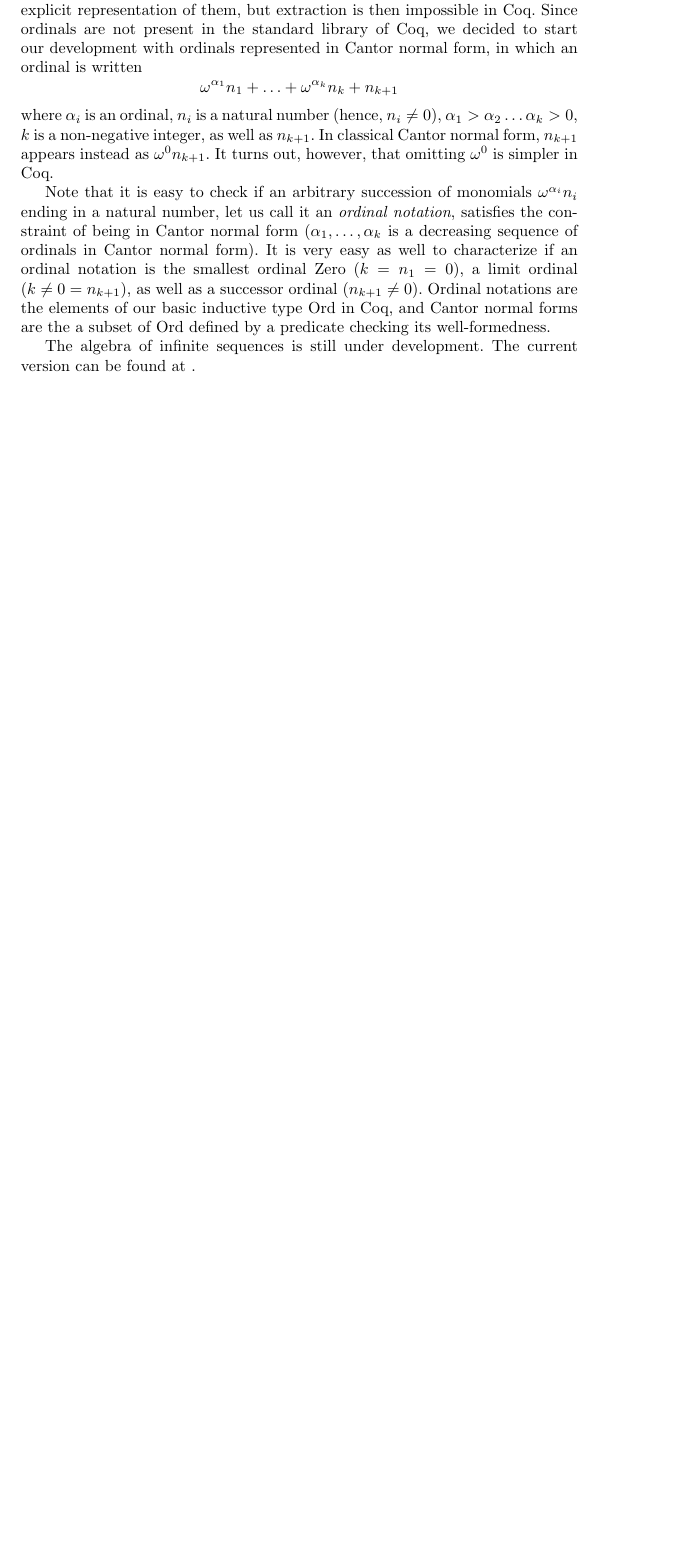
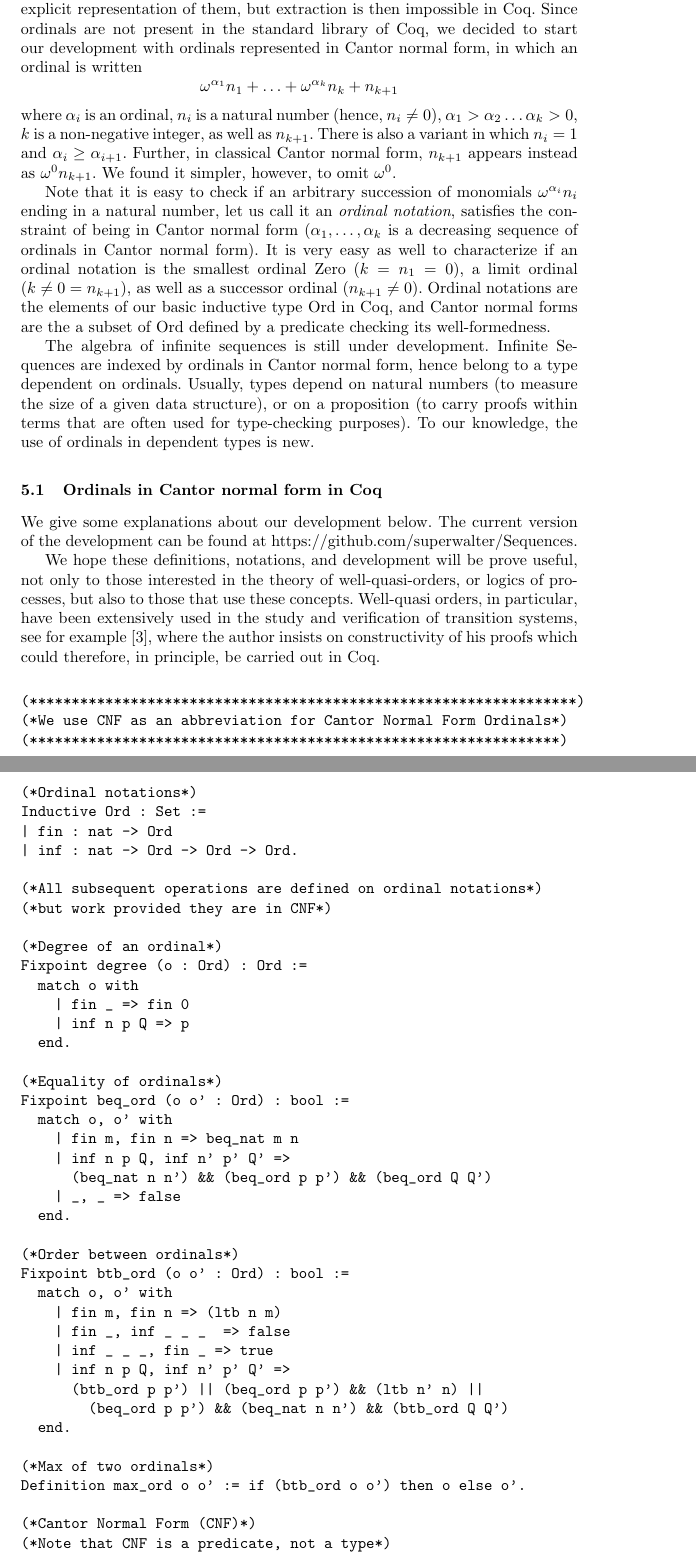
Before and after one commit to superwalter/Sequences, a LaTeX paper (Sequences.tex): part of page 6 of 6 before the commit and two parts of pages 6 and 7 of 10 after it, the two joined at a grey line, cut so that both start at the same text, the shorter picture padded with empty space. Compiled offline with pdfLaTeX.

Commit message:
new version

```diff
--- a/Sequences.tex
+++ b/Sequences.tex
@@ -367,9 +367,10 @@ is written
 \[\omega^{\alpha_1}n_1 + \ldots + \omega^{\alpha_k}n_k + n_{k+1}\]
 where $\alpha_i$ is an ordinal, $n_i$ is a natural number (hence,
 $n_i\neq 0$), $\alpha_1 > \alpha_2\ldots \alpha_k > 0$, $k$ is a
-non-negative integer, as well as $n_{k+1}$. In classical Cantor normal
-form, $n_{k+1}$ appears instead as $\omega^{0}n_{k+1}$. It turns out, however,
-that omitting $\omega^0$ is simpler in Coq.
+non-negative integer, as well as $n_{k+1}$. There is also a variant in
+which $n_i=1$ and $\alpha_i\geq\alpha_{i+1}$. Further, in classical
+Cantor normal form, $n_{k+1}$ appears instead as
+$\omega^{0}n_{k+1}$. We found it simpler, however, to omit $\omega^0$.
 
 Note that it is easy to check if an arbitrary succession of monomials
 $\omega^{\alpha_i}n_i$
@@ -383,22 +384,38 @@ notation is the smallest ordinal Zero ($k=n_{1}=0$), a limit ordinal
 type Ord in Coq, and Cantor normal forms are the a subset of Ord defined by
 a predicate checking its well-formedness.
 
-The algebra of infinite sequences is still under development. The
-current version can be found at \url{}.
+The algebra of infinite sequences is still under development. Infinite
+Sequences are indexed by ordinals in Cantor normal form, hence belong
+to a type dependent on ordinals. Usually, types depend on natural
+numbers (to measure the size of a given data structure), or on a
+proposition (to carry proofs within terms that are often used for
+type-checking purposes). To our knowledge, the use of ordinals in
+dependent types is new.
 
-\hide{
+\subsection{Ordinals in Cantor normal form in Coq}
+
+We give some explanations about our development below.
+The current version of the development can be found at
+\url{https://github.com/superwalter/Sequences}.
+
+We hope these definitions, notations, and development will be prove
+useful, not only to those interested in the theory of
+well-quasi-orders, or logics of processes, but also to those that use
+these concepts. Well-quasi orders, in particular, have been
+extensively used in the study and verification of transition systems,
+see for example~\cite{JGL}, where the author insists on constructivity
+of his proofs which could therefore, in principle, be carried out in Coq.
 
 \medskip
 \begin{verbatim}
-(**************************************************************)
-(*Ordinal notations as unordered sequences of powers of omega,*)
-(*where lim n p P is meant to be the ordinal (omega**n)*p + P *)
-(**************************************************************)
+(*****************************************************************)
+(*We use CNF as an abbreviation for Cantor Normal Form Ordinals*)
+(***************************************************************)
 
-Require Import Bool.
-Require Import EqNat.
-
+(*Ordinal notations*)
 Inductive Ord : Set :=
 | fin : nat -> Ord
-| lim : nat -> Ord -> Ord -> Ord.
+| inf : nat -> Ord -> Ord -> Ord.
 
+(*All subsequent operations are defined on ordinal notations*)
+(*but work provided they are in CNF*)
@@ -409 +422,2 @@ Inductive Ord : Set :=
 
+(*Degree of an ordinal*)
@@ -432,20 +424,22 @@ Fixpoint CantorOrd (o : Ord) : bool :=
 Fixpoint degree (o : Ord) : Ord :=
   match o with
     | fin _ => fin 0
-    | lim n p Q => p
+    | inf n p Q => p
   end.
 
+(*Equality of ordinals*)
 Fixpoint beq_ord (o o' : Ord) : bool :=
   match o, o' with
     | fin m, fin n => beq_nat m n
-    | lim n p Q, lim n' p' Q' =>
+    | inf n p Q, inf n' p' Q' =>
       (beq_nat n n') && (beq_ord p p') && (beq_ord Q Q')
     | _, _ => false
   end.
 
-Lemma beq_ord_eq : forall o o',
-  beq_ord o o' = true -> o = o'.
-
+(*Order between ordinals*)
 Fixpoint btb_ord (o o' : Ord) : bool :=
   match o, o' with
     | fin m, fin n => (ltb n m)
+    | fin _, inf _ _ _  => false
+    | inf _ _ _, fin _ => true
+    | inf n p Q, inf n' p' Q' =>
@@ -456,10 +447,8 @@ Fixpoint btb_ord (o o' : Ord) : bool :=
         (beq_ord p p') && (beq_nat n n') && (btb_ord Q Q')
   end.
 
-Lemma btb_0 : forall o o',
-  btb_ord o o' = true -> btb_ord o (fin 0) = true.
-
+(*Max of two ordinals*)
 Definition max_ord o o' := if (btb_ord o o') then o else o'.
 
-(*Addition requires Currying to satisfy Coq's fixpoint constraints*)
-Fixpoint ord_plus (o : Ord) := fix plus1 (o' : Ord) :=
+(*Cantor Normal Form (CNF)*)
+(*Note that CNF is a predicate, not a type*)
@@ -466,8 +458,20 @@ Fixpoint ord_plus (o : Ord) := fix plus1 (o' : Ord) :=
+  match o with
+    | fin _ => true
+    | inf n p Q => ((ltb 0 n)) && (CNF p) &&
+      (CNF Q) && (btb_ord p (degree Q))
+  end.
+
+(*Plus*)
+Fixpoint ord_plus (o o' : Ord) :=
   match o with
     | fin m  =>
       match o' with
         | fin n => fin (m+n)
-        | lim _ _ _ => o'
+        | inf _ _ _ => o'
       end
-    | lim n p Q =>
+    | inf n p Q =>
       match o' with
+        | fin _ => inf n p (ord_plus Q o')
+        | inf n' p' Q' =>
+          if (btb_ord p p') then (inf n p (ord_plus Q o')) else
+            if (beq_ord p p') then (inf (n+n') p' Q') else o'
@@ -478,3 +478,5 @@ Fixpoint ord_plus (o : Ord) := fix plus1 (o' : Ord) :=
       end
   end.
 
+(*Pred*)
+Fixpoint ord_pred (o : Ord) : Ord :=
@@ -491,5 +483,18 @@ Definition ZeroO (o : Ord) : bool :=
   match o with
-    | fin 0 => true
-    | _ => false
+    | fin 0 => o
+    | fin (S n) => fin n
+    | inf n p o' => inf n p (ord_pred o')
   end.
 
+(*Minus*)
+Fixpoint ord_minus (o o' : Ord) :=
+  match o, o' with
+    | fin n, fin m => fin (n - m)
+    | fin n, inf _ _ _ => o
+    | inf n p q, fin _ => inf n p (ord_minus q o')
+    | inf n p q, inf n' p' q' =>
+      if (btb_ord p p') then inf n p (ord_minus q o') else
+        if (beq_ord p p') then
+          (if (ltb n' n) then inf (n-n') p (ord_minus q q') else
+            ord_minus q q')
+          else o
@@ -508,0 +504,3 @@ Definition SuccO (o : Ord) :=
+(*This ends up the development of ordinal notations*)
+(*We now have everything we need to introduce CNFs as types*)
+(*under the name of Cantor Normal Form Ordinals*)
@@ -509 +508,2 @@ Definition SuccO (o : Ord) :=
 
+Definition CNFO := {o : Ord | CNF o = true}.
@@ -521 +511,4 @@ Fixpoint CantorOrd (o : Ord) : bool :=
-    | lim n p Q =>
+Definition CNFO_plus (o : CNFO) (o' : CNFO) : CNFO.
+destruct o as (o, CNFo); destruct o' as (o', CNFo').
+exists (ord_plus o o').
+apply CNF_ord_plus; trivial.
@@ -536,14 +515,26 @@ simpl; trivial.
 Defined.
 
-Lemma \/ O : Cord  (ZeroO O) or (SuccO O) or (LimO O) end.
+Definition CNFO_pred (o : CNFO) : CNFO.
+destruct o as (o, CNFO).
+exists (ord_pred o).
+apply CNF_ord_pred; trivial.
+Defined.
 
-(*
-Definition One : COrd := Oseq (S 0) O0 O0
-end.
+Definition CNFO_minus (o : CNFO) (o' : CNFO) : CNFO.
+destruct o as (o, CNFo); destruct o' as (o', CNFo').
+exists (ord_minus o o').
+apply CNF_ord_minus; trivial.
+Defined.
 
-Definition OSuc (O : ord) : Ord := (plus O One)
-end.
-*)
+Definition CNFO_nat (n : nat) : CNFO.
+exists (fin n); simpl; trivial.
+Defined.
+
+Definition CNFO_btb (o o' : CNFO) :=
+  btb_ord (proj1_sig o) (proj1_sig o').
+
+Definition CNFO_beq (o o' : CNFO) :=
+  beq_ord (proj1_sig o) (proj1_sig o').
 \end{verbatim}
 
 
```
Also changed, not shown: Sequences.tex (170 more changed lines), 1 other file.
